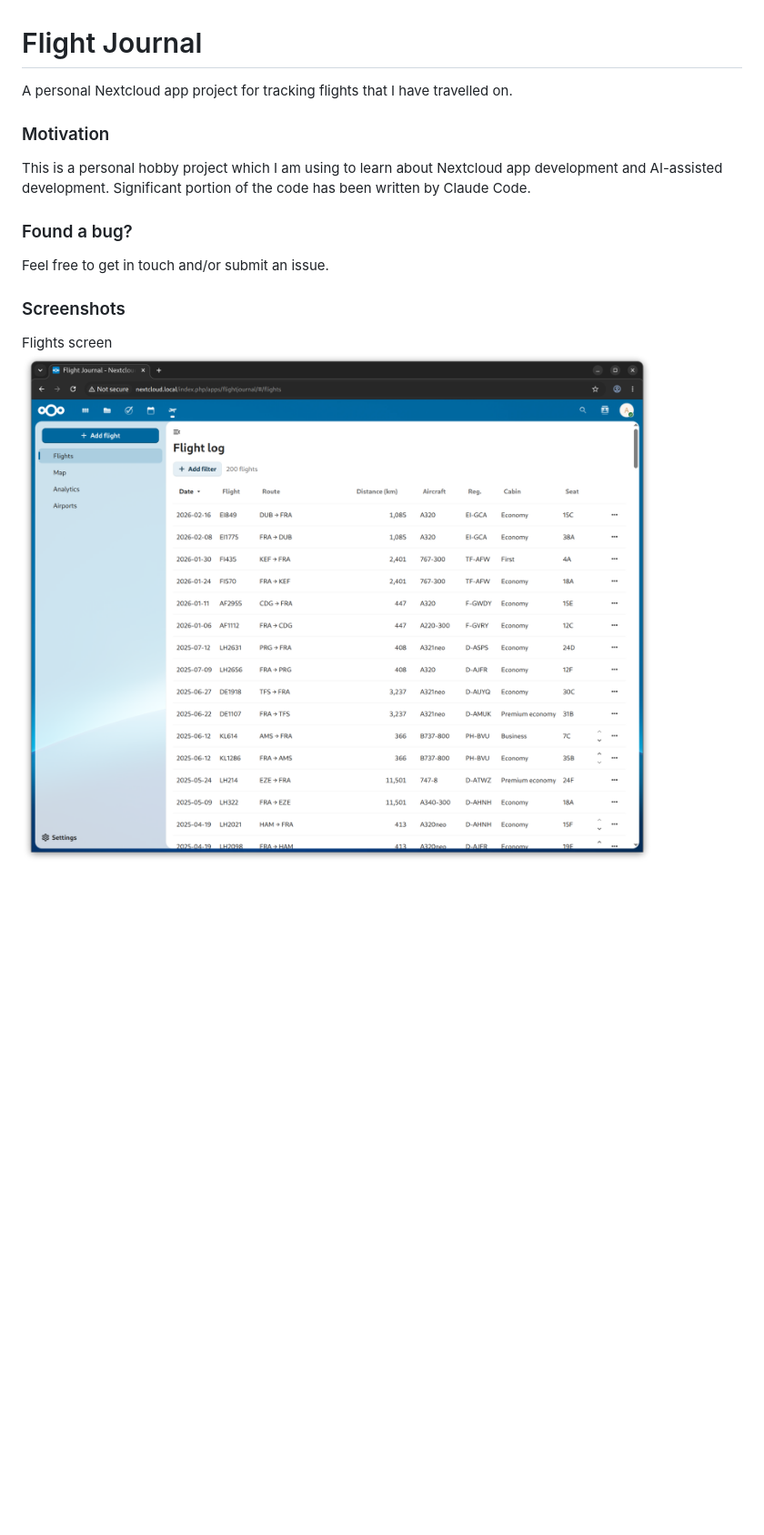
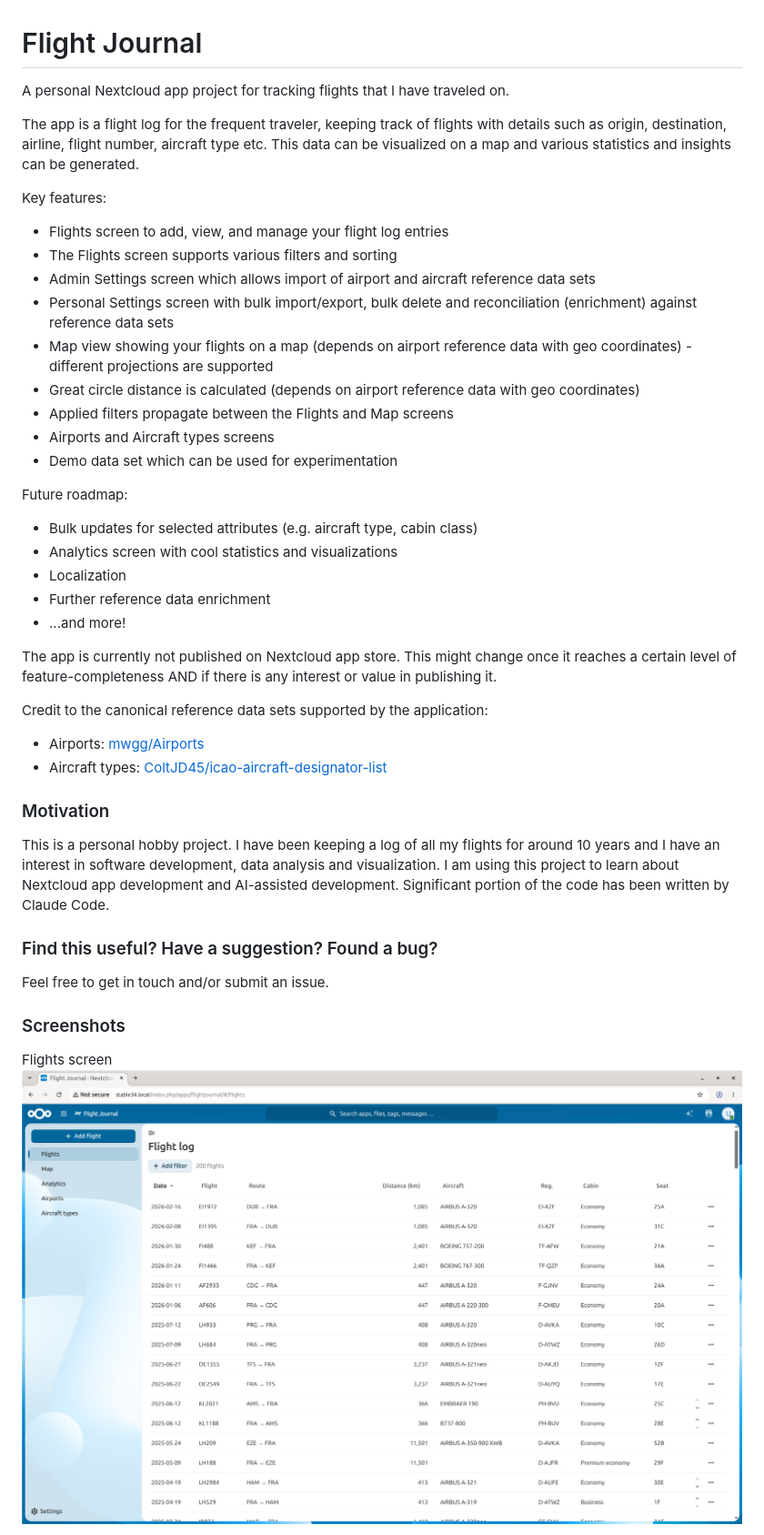
Before and after one commit to martinhammer/flightjournal, a Markdown page: README.md, the part around one of its changes. Shown at 91% size. Drawn GitHub-style; pictures changed too: img/Screenshot_Flights_01_2026-08-25.png (added); blank space fills up the shorter version.

Commit message:
Updated readme and added new screenshots
Signed-off-by: Martin Hammer <me@martinhammer.com>

```diff
--- a/README.md
+++ b/README.md
@@ -1,17 +1,43 @@
 # Flight Journal
 
-A personal Nextcloud app project for tracking flights that I have travelled on.
+A personal Nextcloud app project for tracking flights that I have traveled on.
+
+The app is a flight log for the frequent traveler, keeping track of flights with details such as origin, destination, airline, flight number, aircraft type etc. This data can be visualized on a map and various statistics and insights can be generated.
+
+Key features:
+* Flights screen to add, view, and manage your flight log entries
+* The Flights screen supports various filters and sorting
+* Admin Settings screen which allows import of airport and aircraft reference data sets
+* Personal Settings screen with bulk import/export, bulk delete and reconciliation (enrichment) against reference data sets
+* Map view showing your flights on a map (depends on airport reference data with geo coordinates) - different projections are supported
+* Great circle distance is calculated (depends on airport reference data with geo coordinates)
+* Applied filters propagate between the Flights and Map screens
+* Airports and Aircraft types screens
+* Demo data set which can be used for experimentation
+
+Future roadmap:
+* Bulk updates for selected attributes (e.g. aircraft type, cabin class)
+* Analytics screen with cool statistics and visualizations
+* Localization
+* Further reference data enrichment
+* ...and more!
+
+The app is currently not published on Nextcloud app store. This might change once it reaches a certain level of feature-completeness AND if there is any interest or value in publishing it.
+
+Credit to the canonical reference data sets supported by the application:
+* Airports: [mwgg/Airports](https://github.com/mwgg/Airports)
+* Aircraft types: [ColtJD45/icao-aircraft-designator-list](https://github.com/ColtJD45/icao-aircraft-designator-list)
 
 ### Motivation
 
-This is a personal hobby project which I am using to learn about Nextcloud app development and AI-assisted development. Significant portion of the code has been written by Claude Code.
+This is a personal hobby project. I have been keeping a log of all my flights for around 10 years and I have an interest in software development, data analysis and visualization. I am using this project to learn about Nextcloud app development and AI-assisted development. Significant portion of the code has been written by Claude Code.
 
-### Found a bug?
+### Find this useful? Have a suggestion? Found a bug?
 
 Feel free to get in touch and/or submit an issue.
 
 ### Screenshots
 
 Flights screen
-![Screenshot of Flights screen](img/Screenshot_Flights_01_2026-06-17.png)
+![Screenshot of Flights screen](img/Screenshot_Flights_01_2026-08-25.png)
 
```
Also changed, not shown: other parts of README.md (+10 -7 lines), img/Screenshot_Map_01_2026-08-25.png (added), img/Screenshot_Map_02_2026-08-25.png (added), 3 other files.
